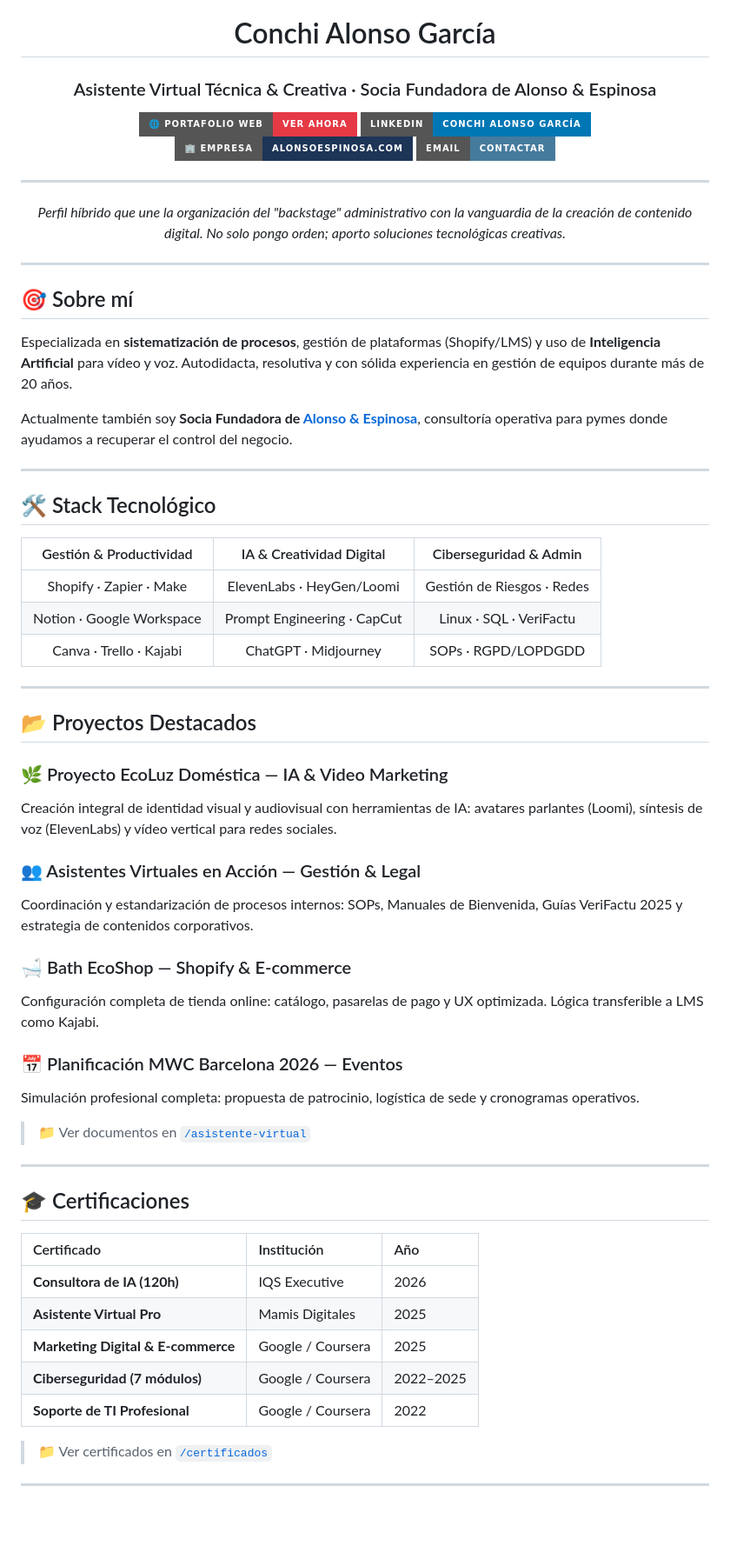
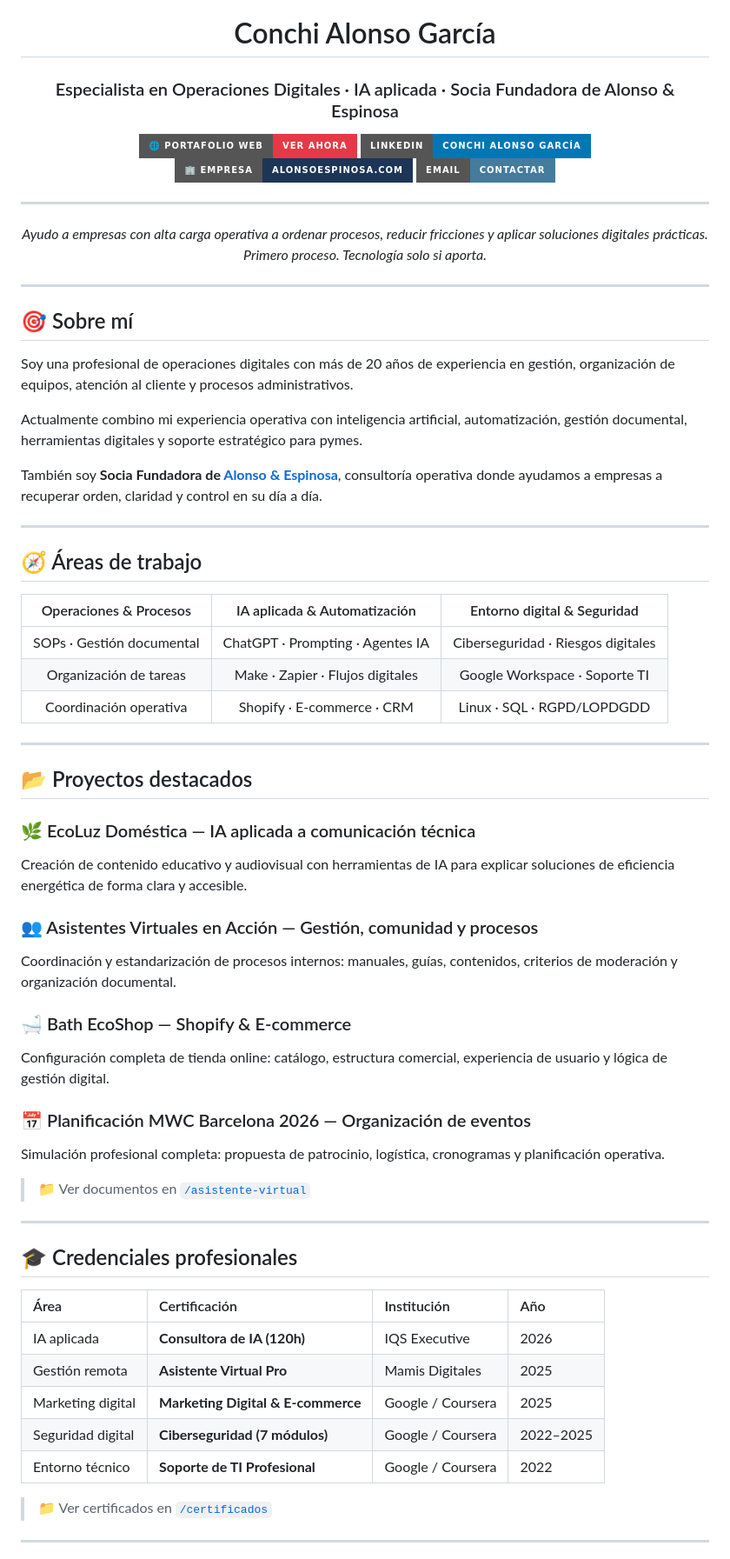
Before and after one commit to alauriela/alauriela, a Markdown page: README.md, the part around one of its changes. Shown at 87% size. Drawn GitHub-style; badges without logos; blank space fills up the shorter version.

Commit message:
Actualizar README principal con posicionamiento operativo

```diff
--- a/README.md
+++ b/README.md
@@ -2,7 +2,7 @@
 
 # Conchi Alonso García
 
-### Asistente Virtual Técnica & Creativa · Socia Fundadora de Alonso & Espinosa
+### Especialista en Operaciones Digitales · IA aplicada · Socia Fundadora de Alonso & Espinosa
 
 [![Portafolio Web](https://img.shields.io/badge/🌐_Portafolio_Web-Ver_ahora-e63946?style=for-the-badge)](https://alauriela.github.io/alauriela/)
 [![LinkedIn](https://img.shields.io/badge/LinkedIn-Conchi_Alonso_García-0077B5?style=for-the-badge&logo=linkedin)](https://www.linkedin.com/in/conchi-alonso-garcia/)
@@ -11,7 +11,7 @@
 
 ---
 
-*Perfil híbrido que une la organización del "backstage" administrativo con la vanguardia de la creación de contenido digital. No solo pongo orden; aporto soluciones tecnológicas creativas.*
+*Ayudo a empresas con alta carga operativa a ordenar procesos, reducir fricciones y aplicar soluciones digitales prácticas. Primero proceso. Tecnología solo si aporta.*
 
 </div>
 
@@ -19,49 +19,51 @@
 
 ## 🎯 Sobre mí
 
-Especializada en **sistematización de procesos**, gestión de plataformas (Shopify/LMS) y uso de **Inteligencia Artificial** para vídeo y voz. Autodidacta, resolutiva y con sólida experiencia en gestión de equipos durante más de 20 años.
+Soy una profesional de operaciones digitales con más de 20 años de experiencia en gestión, organización de equipos, atención al cliente y procesos administrativos.
 
-Actualmente también soy **Socia Fundadora de [Alonso & Espinosa](https://www.alonsoespinosa.com/)**, consultoría operativa para pymes donde ayudamos a recuperar el control del negocio.
+Actualmente combino mi experiencia operativa con inteligencia artificial, automatización, gestión documental, herramientas digitales y soporte estratégico para pymes.
+
+También soy **Socia Fundadora de [Alonso & Espinosa](https://www.alonsoespinosa.com/)**, consultoría operativa donde ayudamos a empresas a recuperar orden, claridad y control en su día a día.
 
 ---
 
-## 🛠️ Stack Tecnológico
+## 🧭 Áreas de trabajo
 
-| Gestión & Productividad | IA & Creatividad Digital | Ciberseguridad & Admin |
+| Operaciones & Procesos | IA aplicada & Automatización | Entorno digital & Seguridad |
 | :---: | :---: | :---: |
-| Shopify · Zapier · Make | ElevenLabs · HeyGen/Loomi | Gestión de Riesgos · Redes |
-| Notion · Google Workspace | Prompt Engineering · CapCut | Linux · SQL · VeriFactu |
-| Canva · Trello · Kajabi | ChatGPT · Midjourney | SOPs · RGPD/LOPDGDD |
+| SOPs · Gestión documental | ChatGPT · Prompting · Agentes IA | Ciberseguridad · Riesgos digitales |
+| Organización de tareas | Make · Zapier · Flujos digitales | Google Workspace · Soporte TI |
+| Coordinación operativa | Shopify · E-commerce · CRM | Linux · SQL · RGPD/LOPDGDD |
 
 ---
 
-## 📂 Proyectos Destacados
+## 📂 Proyectos destacados
 
-### 🌿 Proyecto EcoLuz Doméstica — IA & Video Marketing
-Creación integral de identidad visual y audiovisual con herramientas de IA: avatares parlantes (Loomi), síntesis de voz (ElevenLabs) y vídeo vertical para redes sociales.
+### 🌿 EcoLuz Doméstica — IA aplicada a comunicación técnica
+Creación de contenido educativo y audiovisual con herramientas de IA para explicar soluciones de eficiencia energética de forma clara y accesible.
 
-### 👥 Asistentes Virtuales en Acción — Gestión & Legal
-Coordinación y estandarización de procesos internos: SOPs, Manuales de Bienvenida, Guías VeriFactu 2025 y estrategia de contenidos corporativos.
+### 👥 Asistentes Virtuales en Acción — Gestión, comunidad y procesos
+Coordinación y estandarización de procesos internos: manuales, guías, contenidos, criterios de moderación y organización documental.
 
 ### 🛁 Bath EcoShop — Shopify & E-commerce
-Configuración completa de tienda online: catálogo, pasarelas de pago y UX optimizada. Lógica transferible a LMS como Kajabi.
+Configuración completa de tienda online: catálogo, estructura comercial, experiencia de usuario y lógica de gestión digital.
 
-### 📅 Planificación MWC Barcelona 2026 — Eventos
-Simulación profesional completa: propuesta de patrocinio, logística de sede y cronogramas operativos.
+### 📅 Planificación MWC Barcelona 2026 — Organización de eventos
+Simulación profesional completa: propuesta de patrocinio, logística, cronogramas y planificación operativa.
 
 > 📁 Ver documentos en [`/asistente-virtual`](./asistente-virtual/)
 
 ---
 
-## 🎓 Certificaciones
+## 🎓 Credenciales profesionales
 
-| Certificado | Institución | Año |
-| :--- | :--- | :--- |
-| **Consultora de IA (120h)** | IQS Executive | 2026 |
-| **Asistente Virtual Pro** | Mamis Digitales | 2025 |
-| **Marketing Digital & E-commerce** | Google / Coursera | 2025 |
-| **Ciberseguridad (7 módulos)** | Google / Coursera | 2022–2025 |
-| **Soporte de TI Profesional** | Google / Coursera | 2022 |
+| Área | Certificación | Institución | Año |
+| :--- | :--- | :--- | :--- |
+| IA aplicada | **Consultora de IA (120h)** | IQS Executive | 2026 |
+| Gestión remota | **Asistente Virtual Pro** | Mamis Digitales | 2025 |
+| Marketing digital | **Marketing Digital & E-commerce** | Google / Coursera | 2025 |
+| Seguridad digital | **Ciberseguridad (7 módulos)** | Google / Coursera | 2022–2025 |
+| Entorno técnico | **Soporte de TI Profesional** | Google / Coursera | 2022 |
 
 > 📁 Ver certificados en [`/certificados`](./certificados/)
 
```
Also changed, not shown: other parts of README.md (+3 -1 lines).
